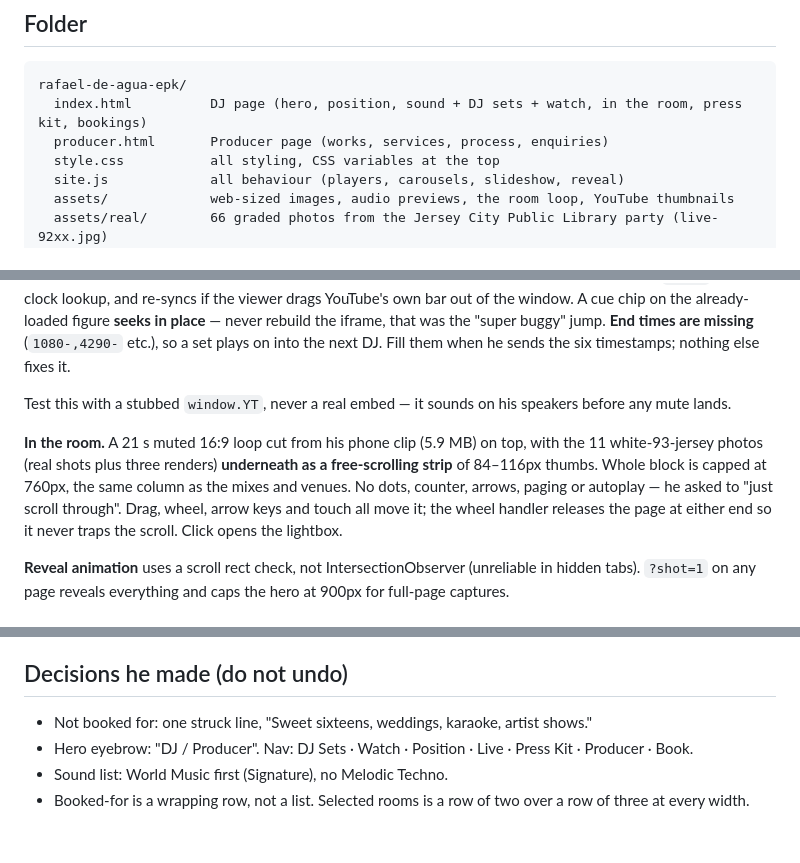
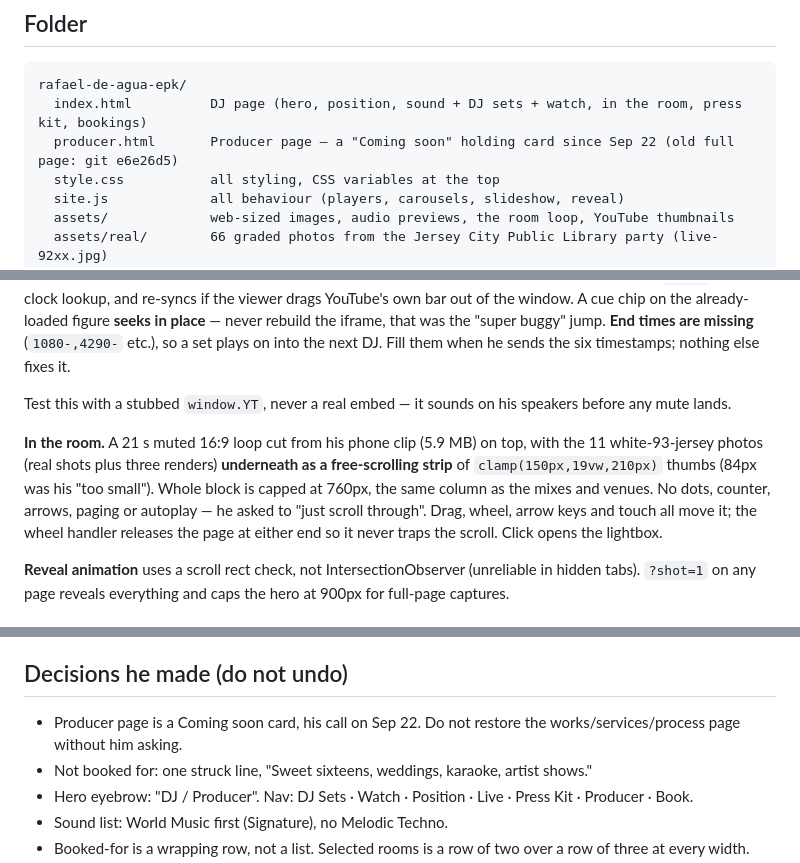
Before and after one commit to likewaterH20/rafael-de-agua-epk, a Markdown page: HANDOFF.md, 3 parts joined by grey strips. Drawn GitHub-style; blank space fills up the shorter version.

Commit message:
HANDOFF: bigger strip, Producer is a holding card
Co-Authored-By: Claude Opus 5 <noreply@anthropic.com>

````diff
--- a/HANDOFF.md
+++ b/HANDOFF.md
@@ -8,7 +8,7 @@ Last state: Sep 22 2026, git head `Revert "Remove the originals player"`. Not de
 ```
 rafael-de-agua-epk/
   index.html          DJ page (hero, position, sound + DJ sets + watch, in the room, press kit, bookings)
-  producer.html       Producer page (works, services, process, enquiries)
+  producer.html       Producer page — a "Coming soon" holding card since Sep 22 (old full page: git e6e26d5)
   style.css           all styling, CSS variables at the top
   site.js             all behaviour (players, carousels, slideshow, reveal)
   assets/             web-sized images, audio previews, the room loop, YouTube thumbnails
@@ -53,7 +53,7 @@ Then verify the live URL serves `style.css` with `text/css` and the PDF with `ap
 
 Test this with a stubbed `window.YT`, never a real embed — it sounds on his speakers before any mute lands.
 
-**In the room.** A 21 s muted 16:9 loop cut from his phone clip (5.9 MB) on top, with the 11 white-93-jersey photos (real shots plus three renders) **underneath as a free-scrolling strip** of 84–116px thumbs. Whole block is capped at 760px, the same column as the mixes and venues. No dots, counter, arrows, paging or autoplay — he asked to "just scroll through". Drag, wheel, arrow keys and touch all move it; the wheel handler releases the page at either end so it never traps the scroll. Click opens the lightbox.
+**In the room.** A 21 s muted 16:9 loop cut from his phone clip (5.9 MB) on top, with the 11 white-93-jersey photos (real shots plus three renders) **underneath as a free-scrolling strip** of `clamp(150px,19vw,210px)` thumbs (84px was his "too small"). Whole block is capped at 760px, the same column as the mixes and venues. No dots, counter, arrows, paging or autoplay — he asked to "just scroll through". Drag, wheel, arrow keys and touch all move it; the wheel handler releases the page at either end so it never traps the scroll. Click opens the lightbox.
 
 **Reveal animation** uses a scroll rect check, not IntersectionObserver (unreliable in hidden tabs). `?shot=1` on any page reveals everything and caps the hero at 900px for full-page captures.
 
@@ -72,6 +72,7 @@ Owed by Rafael:
 
 ## Decisions he made (do not undo)
 
+- Producer page is a Coming soon card, his call on Sep 22. Do not restore the works/services/process page without him asking.
 - Not booked for: one struck line, "Sweet sixteens, weddings, karaoke, artist shows."
 - Hero eyebrow: "DJ / Producer". Nav: DJ Sets · Watch · Position · Live · Press Kit · Producer · Book.
 - Sound list: World Music first (Signature), no Melodic Techno.
````
